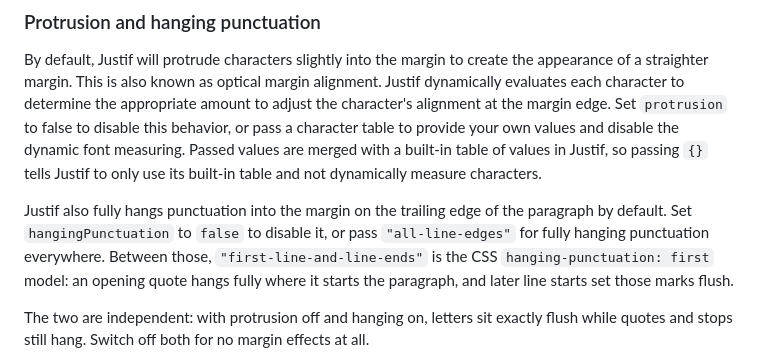
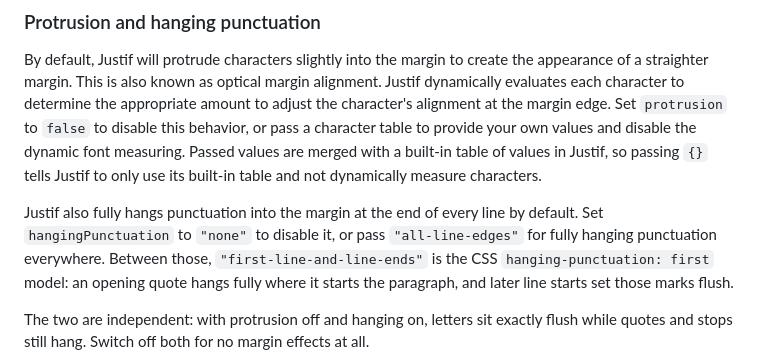
Before and after one commit to lyallcooper/justif, a Markdown page: README.md, the part around the change. Drawn GitHub-style.

```diff
--- a/README.md
+++ b/README.md
@@ -286,13 +286,13 @@ By default, Justif will protrude characters slightly into the margin to create
 the appearance of a straighter margin. This is also known as optical margin
 alignment. Justif dynamically evaluates each character to determine the
 appropriate amount to adjust the character's alignment at the margin edge. Set
-`protrusion` to false to disable this behavior, or pass a character table to
+`protrusion` to `false` to disable this behavior, or pass a character table to
 provide your own values and disable the dynamic font measuring. Passed values
 are merged with a built-in table of values in Justif, so passing `{}` tells
 Justif to only use its built-in table and not dynamically measure characters.
 
-Justif also fully hangs punctuation into the margin on the trailing edge of the
-paragraph by default. Set `hangingPunctuation` to `false` to disable it, or
+Justif also fully hangs punctuation into the margin at the end of every line by
+default. Set `hangingPunctuation` to `"none"` to disable it, or
 pass `"all-line-edges"` for fully hanging punctuation everywhere. Between those,
 `"first-line-and-line-ends"` is the CSS `hanging-punctuation: first` model: an
 opening quote hangs fully where it starts the paragraph, and later line starts
```
Also changed, not shown: CHANGELOG.md (+4 -4 lines).
